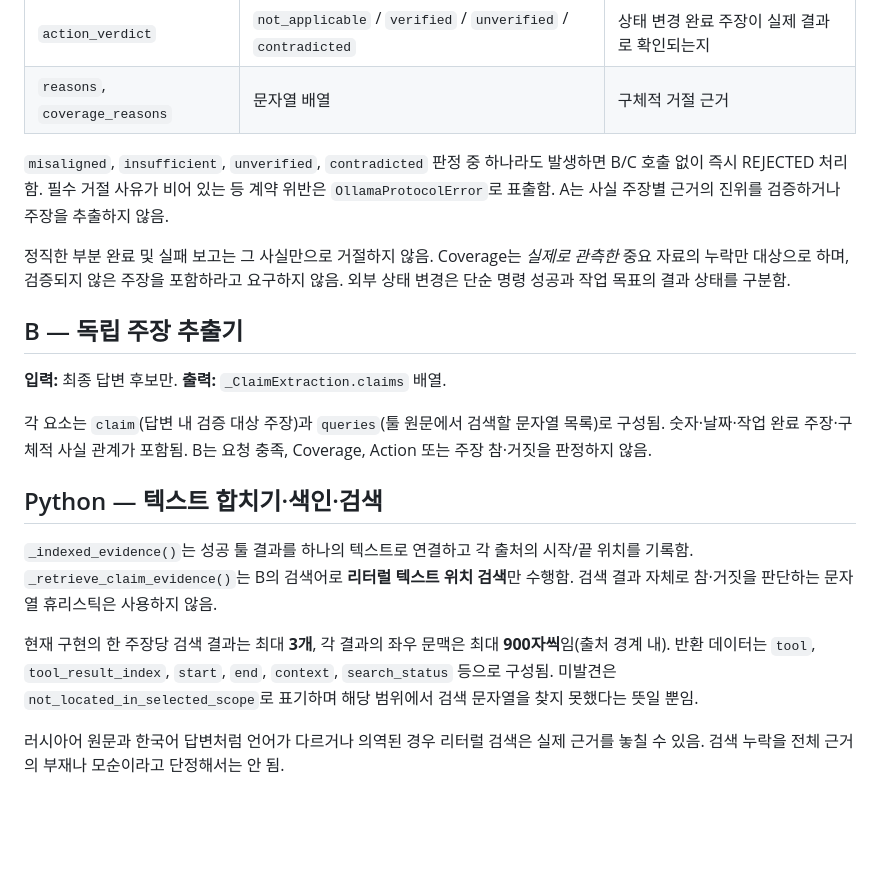
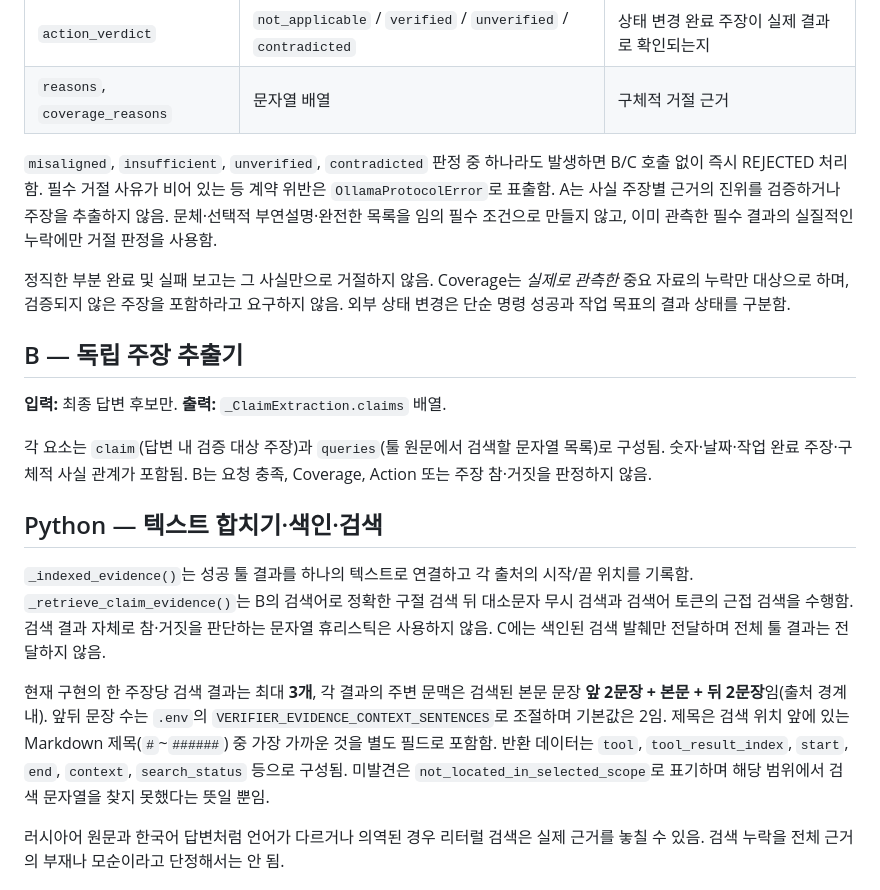
Before and after one commit to FoggyCaligo/MAI_MyAI_sllm, a Markdown page: docs/verifier.md, the part around the change. GitHub-like rendering; blank space fills up the shorter version.

Commit message:
Document source sentence windows, retrieval retries and C input isolation

```diff
--- a/docs/verifier.md
+++ b/docs/verifier.md
@@ -46,7 +46,7 @@ A가 거절하면 LLM 검증 호출은 기본 1회이며, 통과하면 A/B/C 3
 | `action_verdict` | `not_applicable` / `verified` / `unverified` / `contradicted` | 상태 변경 완료 주장이 실제 결과로 확인되는지 |
 | `reasons`, `coverage_reasons` | 문자열 배열 | 구체적 거절 근거 |
 
-`misaligned`, `insufficient`, `unverified`, `contradicted` 판정 중 하나라도 발생하면 B/C 호출 없이 즉시 REJECTED 처리함. 필수 거절 사유가 비어 있는 등 계약 위반은 `OllamaProtocolError`로 표출함. A는 사실 주장별 근거의 진위를 검증하거나 주장을 추출하지 않음.
+`misaligned`, `insufficient`, `unverified`, `contradicted` 판정 중 하나라도 발생하면 B/C 호출 없이 즉시 REJECTED 처리함. 필수 거절 사유가 비어 있는 등 계약 위반은 `OllamaProtocolError`로 표출함. A는 사실 주장별 근거의 진위를 검증하거나 주장을 추출하지 않음. 문체·선택적 부연설명·완전한 목록을 임의 필수 조건으로 만들지 않고, 이미 관측한 필수 결과의 실질적인 누락에만 거절 판정을 사용함.
 
 정직한 부분 완료 및 실패 보고는 그 사실만으로 거절하지 않음. Coverage는 *실제로 관측한* 중요 자료의 누락만 대상으로 하며, 검증되지 않은 주장을 포함하라고 요구하지 않음. 외부 상태 변경은 단순 명령 성공과 작업 목표의 결과 상태를 구분함.
 
@@ -58,9 +58,9 @@ A가 거절하면 LLM 검증 호출은 기본 1회이며, 통과하면 A/B/C 3
 
 ## Python — 텍스트 합치기·색인·검색
 
-`_indexed_evidence()`는 성공 툴 결과를 하나의 텍스트로 연결하고 각 출처의 시작/끝 위치를 기록함. `_retrieve_claim_evidence()`는 B의 검색어로 **리터럴 텍스트 위치 검색**만 수행함. 검색 결과 자체로 참·거짓을 판단하는 문자열 휴리스틱은 사용하지 않음.
+`_indexed_evidence()`는 성공 툴 결과를 하나의 텍스트로 연결하고 각 출처의 시작/끝 위치를 기록함. `_retrieve_claim_evidence()`는 B의 검색어로 정확한 구절 검색 뒤 대소문자 무시 검색과 검색어 토큰의 근접 검색을 수행함. 검색 결과 자체로 참·거짓을 판단하는 문자열 휴리스틱은 사용하지 않음. C에는 색인된 검색 발췌만 전달하며 전체 툴 결과는 전달하지 않음.
 
-현재 구현의 한 주장당 검색 결과는 최대 **3개**, 각 결과의 좌우 문맥은 최대 **900자씩**임(출처 경계 내). 반환 데이터는 `tool`, `tool_result_index`, `start`, `end`, `context`, `search_status` 등으로 구성됨. 미발견은 `not_located_in_selected_scope`로 표기하며 해당 범위에서 검색 문자열을 찾지 못했다는 뜻일 뿐임.
+현재 구현의 한 주장당 검색 결과는 최대 **3개**, 각 결과의 주변 문맥은 검색된 본문 문장 **앞 2문장 + 본문 + 뒤 2문장**임(출처 경계 내). 앞뒤 문장 수는 `.env`의 `VERIFIER_EVIDENCE_CONTEXT_SENTENCES`로 조절하며 기본값은 2임. 제목은 검색 위치 앞에 있는 Markdown 제목(`#`~`######`) 중 가장 가까운 것을 별도 필드로 포함함. 반환 데이터는 `tool`, `tool_result_index`, `start`, `end`, `context`, `search_status` 등으로 구성됨. 미발견은 `not_located_in_selected_scope`로 표기하며 해당 범위에서 검색 문자열을 찾지 못했다는 뜻일 뿐임.
 
 러시아어 원문과 한국어 답변처럼 언어가 다르거나 의역된 경우 리터럴 검색은 실제 근거를 놓칠 수 있음. 검색 누락을 전체 근거의 부재나 모순이라고 단정해서는 안 됨.
 
```
